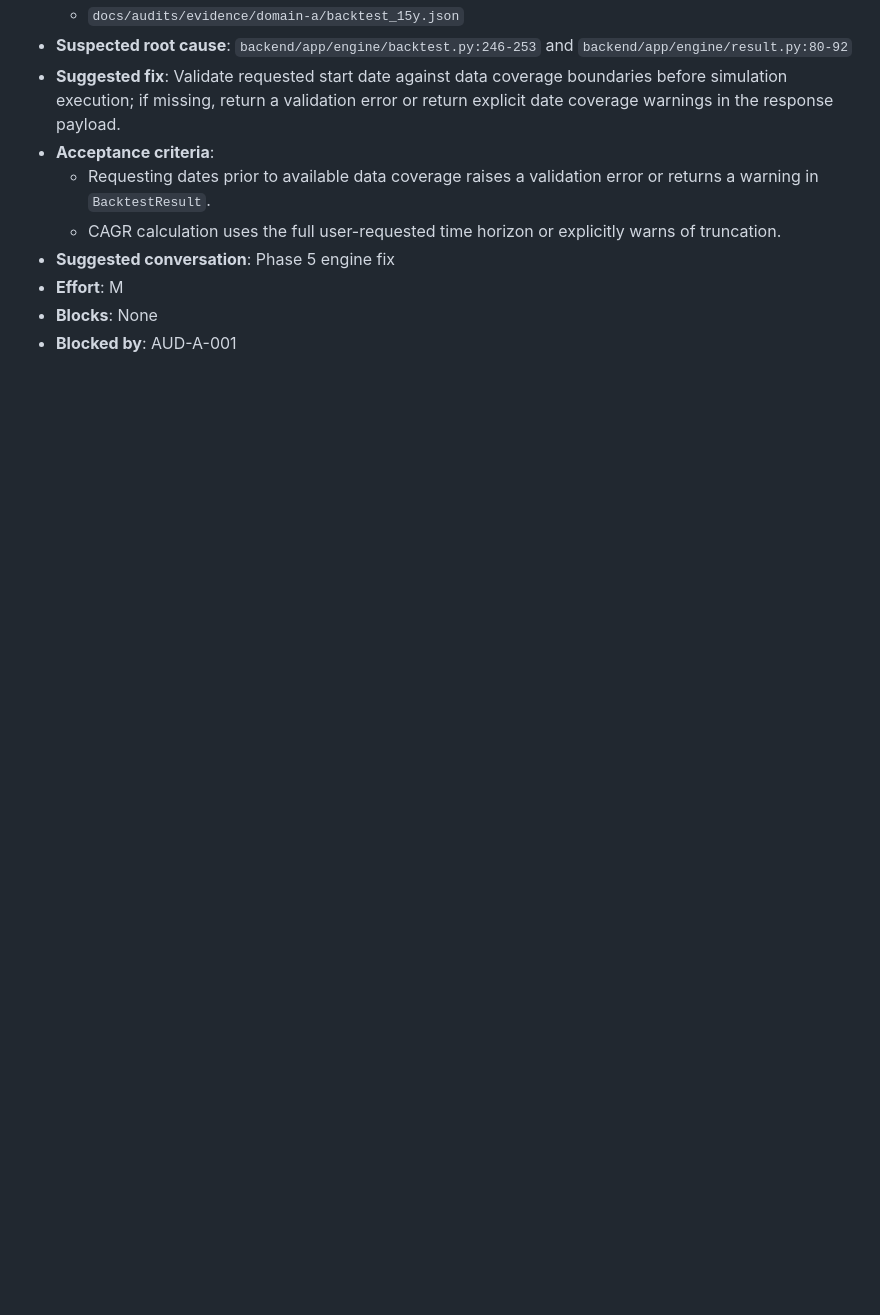
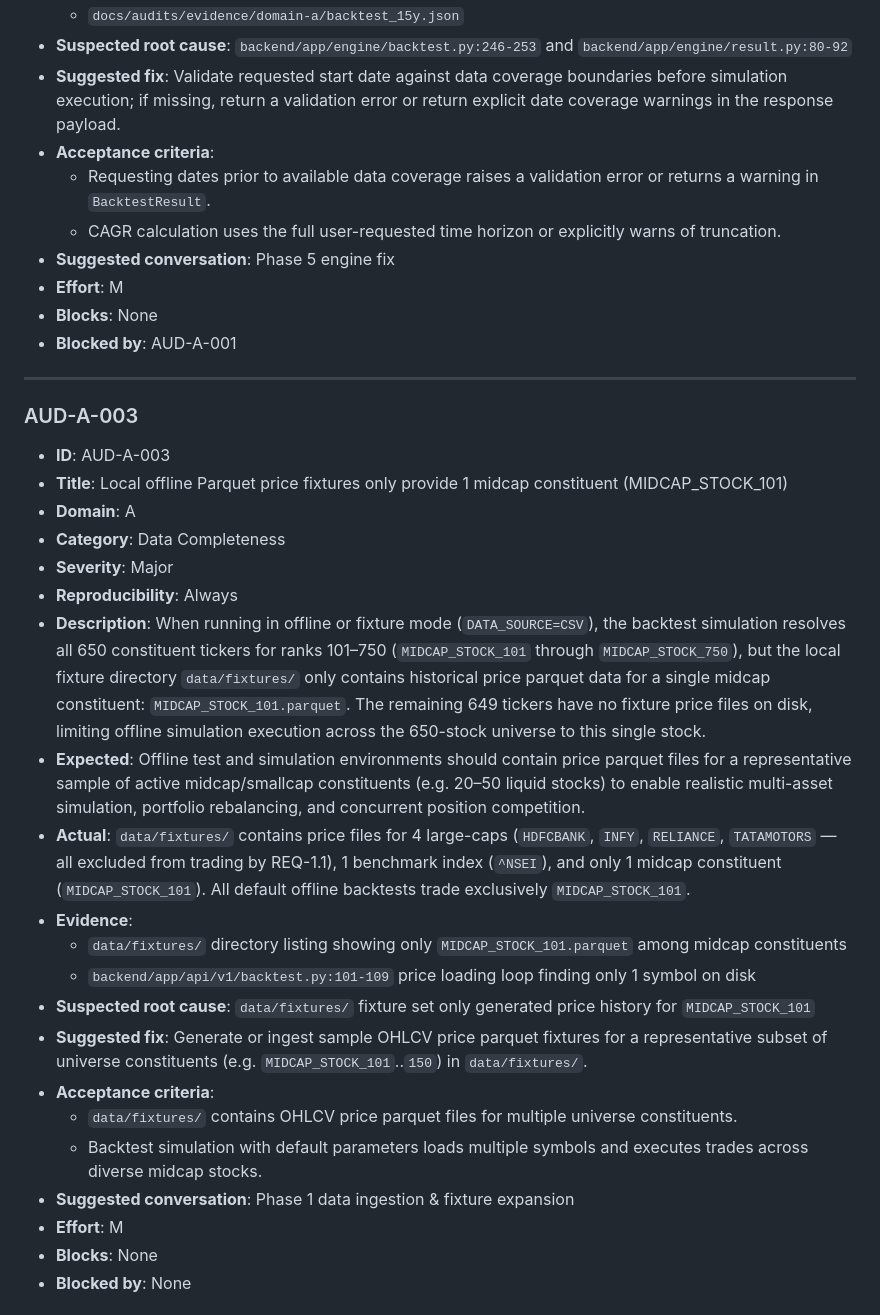
Before and after one commit to dshailender/equitest-nse, a Markdown page: docs/audits/audit-2026-09-25-workitems.md, the part around one of its changes. GitHub-like rendering; blank space fills up the shorter version.

Commit message:
feat(audit): add new findings for midcap price fixture completeness and pre-2020 universe fallback issues

```diff
--- a/docs/audits/audit-2026-09-25-workitems.md
+++ b/docs/audits/audit-2026-09-25-workitems.md
@@ -53,3 +53,29 @@ Audited SHA: 63a8154cade19039f9f7ce45c8ccedfaa0d8ba13
 - **Effort**: M
 - **Blocks**: None
 - **Blocked by**: AUD-A-001
+
+---
+
+### AUD-A-003
+- **ID**: AUD-A-003
+- **Title**: Local offline Parquet price fixtures only provide 1 midcap constituent (MIDCAP_STOCK_101)
+- **Domain**: A
+- **Category**: Data Completeness
+- **Severity**: Major
+- **Reproducibility**: Always
+- **Description**: When running in offline or fixture mode (`DATA_SOURCE=CSV`), the backtest simulation resolves all 650 constituent tickers for ranks 101–750 (`MIDCAP_STOCK_101` through `MIDCAP_STOCK_750`), but the local fixture directory `data/fixtures/` only contains historical price parquet data for a single midcap constituent: `MIDCAP_STOCK_101.parquet`. The remaining 649 tickers have no fixture price files on disk, limiting offline simulation execution across the 650-stock universe to this single stock.
+- **Expected**: Offline test and simulation environments should contain price parquet files for a representative sample of active midcap/smallcap constituents (e.g. 20–50 liquid stocks) to enable realistic multi-asset simulation, portfolio rebalancing, and concurrent position competition.
+- **Actual**: `data/fixtures/` contains price files for 4 large-caps (`HDFCBANK`, `INFY`, `RELIANCE`, `TATAMOTORS` — all excluded from trading by REQ-1.1), 1 benchmark index (`^NSEI`), and only 1 midcap constituent (`MIDCAP_STOCK_101`). All default offline backtests trade exclusively `MIDCAP_STOCK_101`.
+- **Evidence**:
+  - `data/fixtures/` directory listing showing only `MIDCAP_STOCK_101.parquet` among midcap constituents
+  - `backend/app/api/v1/backtest.py:101-109` price loading loop finding only 1 symbol on disk
+- **Suspected root cause**: `data/fixtures/` fixture set only generated price history for `MIDCAP_STOCK_101`
+- **Suggested fix**: Generate or ingest sample OHLCV price parquet fixtures for a representative subset of universe constituents (e.g. `MIDCAP_STOCK_101`..`150`) in `data/fixtures/`.
+- **Acceptance criteria**:
+  - `data/fixtures/` contains OHLCV price parquet files for multiple universe constituents.
+  - Backtest simulation with default parameters loads multiple symbols and executes trades across diverse midcap stocks.
+- **Suggested conversation**: Phase 1 data ingestion & fixture expansion
+- **Effort**: M
+- **Blocks**: None
+- **Blocked by**: None
+
```
Also changed, not shown: other parts of docs/audits/audit-2026-09-25-workitems.md (+23 -0 lines), docs/audits/audit-2026-09-25.md (+7 -3 lines).
